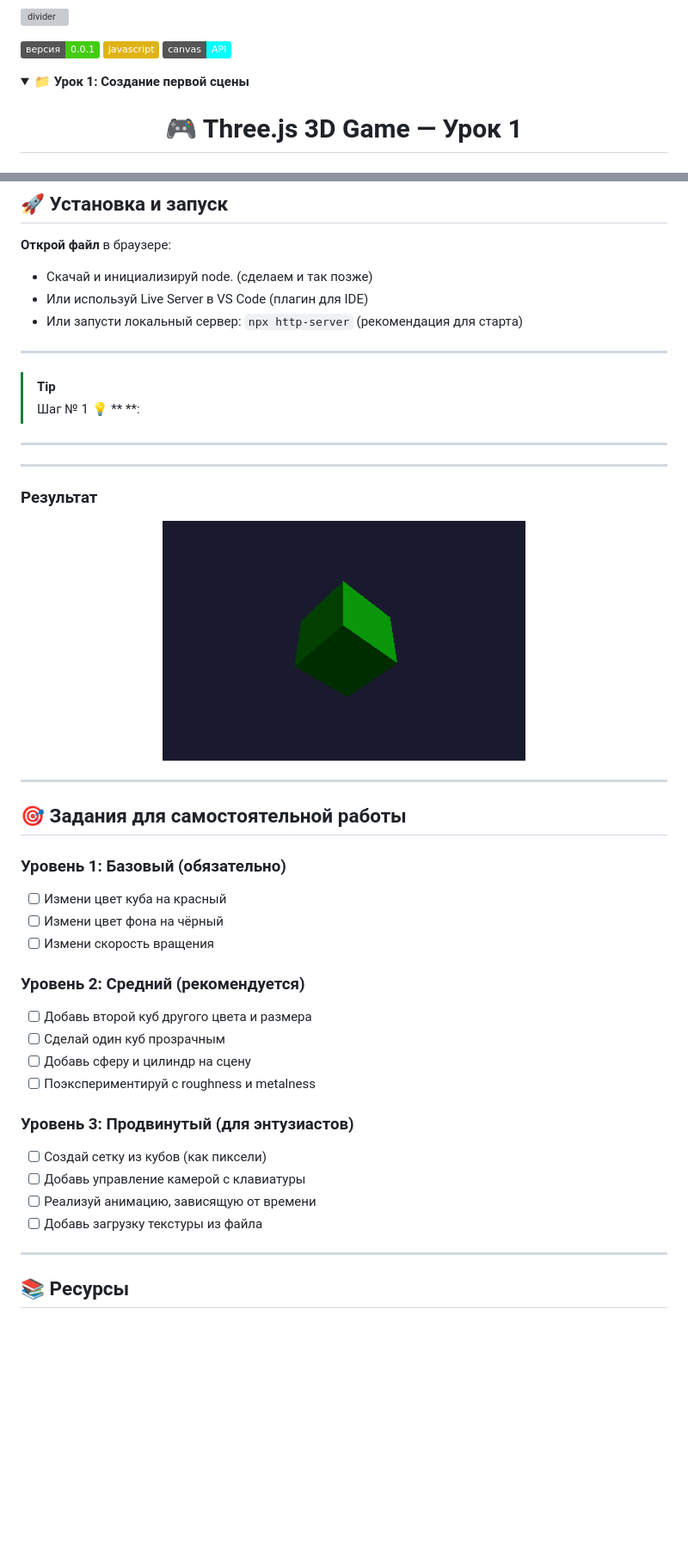
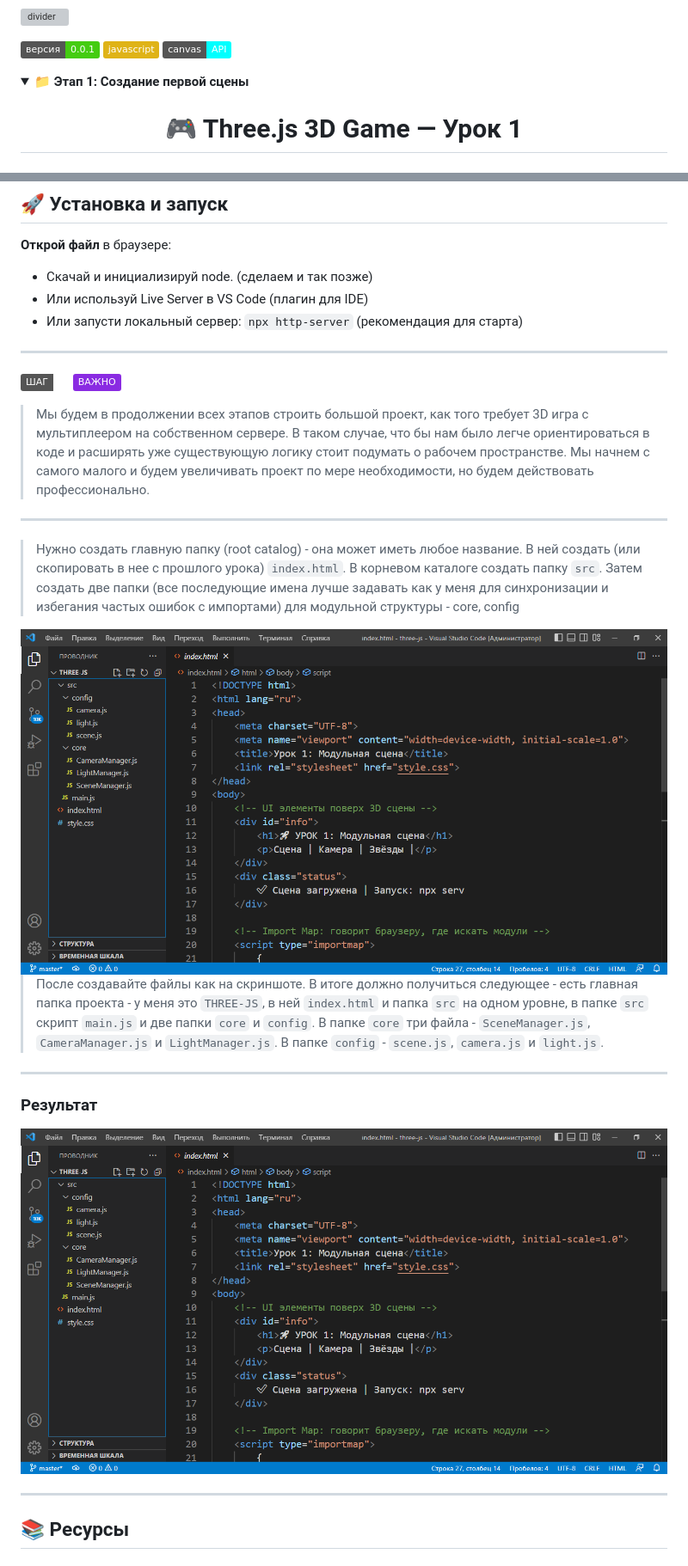
Before and after one commit to Gabryelf/Volumetric-Graphics-Js, a Markdown page: README.md, 2 parts joined by grey strips. Shown at 86% size. Drawn GitHub-style; folded sections open; badges without logos; blank space fills up the shorter version; grey boxes are pictures that could not be loaded.

```diff
--- a/README.md
+++ b/README.md
@@ -25,7 +25,7 @@
 ![Версия](https://img.shields.io/badge/версия-0.0.1-brightgreen)
 ![js](https://img.shields.io/badge/javascript-yellow)
 ![canvas](https://img.shields.io/badge/canvas-API-cyan)
-<details> <summary><strong>📁 Урок 1: Создание первой сцены </strong></summary>
+<details> <summary><strong>📁 Этап 1: Создание первой сцены </strong></summary>
 
 
 <div align="center">
@@ -904,17 +851,29 @@ scene.add(cube2);
    - Или используй Live Server в VS Code (плагин для IDE)
    - Или запусти локальный сервер: `npx http-server` (рекомендация для старта)
 
+---
+
+![Static Badge](https://img.shields.io/badge/ШАГ-1-white)
+![Static Badge](https://img.shields.io/badge/ВАЖНО-blueviolet)
+
+> Мы будем в продолжении всех этапов строить
+> большой проект, как того требует 3D игра с мультиплеером на собственном сервере.
+> В таком случае, что бы нам было легче ориентироваться в коде и расширять уже
+> существующую логику стоит подумать о рабочем пространстве. Мы начнем с самого малого
+> и будем увеличивать проект по мере необходимости, но будем действовать профессионально.
 
 ---
 
+> Нужно создать главную папку (root catalog) - она может иметь любое название.
+> В ней создать (или скопировать в нее с прошлого урока) `index.html`. В корневом каталоге
+> создать папку `src`. Затем создать две папки (все последующие имена лучше задавать как у меня
+> для синхронизации и избегания частых ошибок с импортами) для модульной структуры - core, config
 
-> [!TIP]
-> Шаг № 1
-> 💡 ** **:
+<div align="center">
+  <img src="https://github.com/Gabryelf/Volumetric-Graphics-Js/blob/main/docs/screens/screen-2.png" alt="Результат" />
+</div>
 
----
-
-
+> После создавайте файлы как на скриншоте. В итоге должно получиться следующее - есть главная папка проекта - у меня это `THREE-JS`, в ней `index.html` и папка `src` на одном уровне, в папке `src` скрипт `main.js` и две папки `core` и `config`. В папке `core` три файла - `SceneManager.js`, `CameraManager.js` и `LightManager.js`. В папке `config` - `scene.js`, `camera.js` и `light.js`.
 
 
 
@@ -925,32 +884,11 @@ scene.add(cube2);
 ### Результат
 
 <div align="center">
-  <img src="https://github.com/Gabryelf/Volumetric-Graphics-Js/blob/main/docs/screens/screen1.png" alt="Результат" />
+  <img src="https://github.com/Gabryelf/Volumetric-Graphics-Js/blob/main/docs/screens/screen-2.png" alt="Результат" />
 </div>
 
 ---
 
-
-## 🎯 Задания для самостоятельной работы
-
-### Уровень 1: Базовый (обязательно)
-- [ ] Измени цвет куба на красный
-- [ ] Измени цвет фона на чёрный
-- [ ] Измени скорость вращения
-
-### Уровень 2: Средний (рекомендуется)
-- [ ] Добавь второй куб другого цвета и размера
-- [ ] Сделай один куб прозрачным
-- [ ] Добавь сферу и цилиндр на сцену
-- [ ] Поэкспериментируй с roughness и metalness
-
-### Уровень 3: Продвинутый (для энтузиастов)
-- [ ] Создай сетку из кубов (как пиксели)
-- [ ] Добавь управление камерой с клавиатуры
-- [ ] Реализуй анимацию, зависящую от времени
-- [ ] Добавь загрузку текстуры из файла
-
----
 
 ## 📚 Ресурсы
 
```
Also changed, not shown: other parts of README.md (+3 -56 lines).
